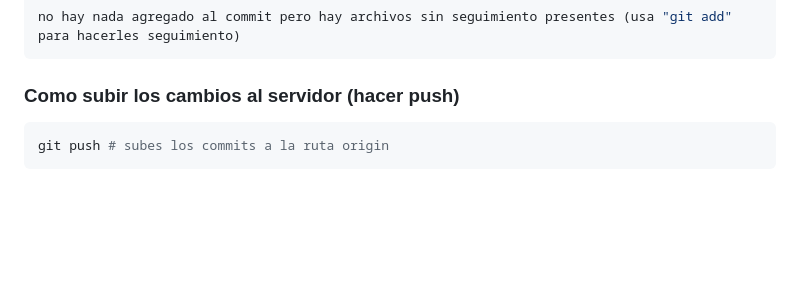
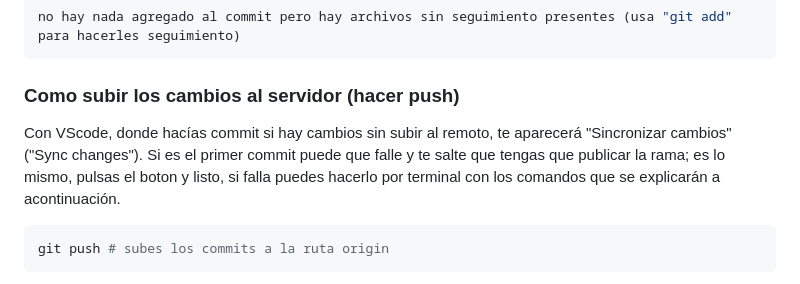
Before and after one commit to dafic-udc/dafic-udc.github.io, a Markdown page: Contributing.md, the part around one of its changes. GitHub-like rendering; blank space fills up the shorter version.

Commit message:
contributing: vscode done

````diff
--- a/Contributing.md
+++ b/Contributing.md
@@ -425,6 +426,8 @@ no hay nada agregado al commit pero hay archivos sin seguimiento presentes (usa
 ```
 
 ### Como subir los cambios al servidor (hacer push)
+
+Con VScode, donde hacías commit si hay cambios sin subir al remoto, te aparecerá "Sincronizar cambios" ("Sync changes"). Si es el primer commit puede que falle y te salte que tengas que publicar la rama; es lo mismo, pulsas el boton y listo, si falla puedes hacerlo por terminal con los comandos que se explicarán a acontinuación.
 
 ```bash
 git push # subes los commits a la ruta origin
````
Also changed, not shown: other parts of Contributing.md (+1 -0 lines).
